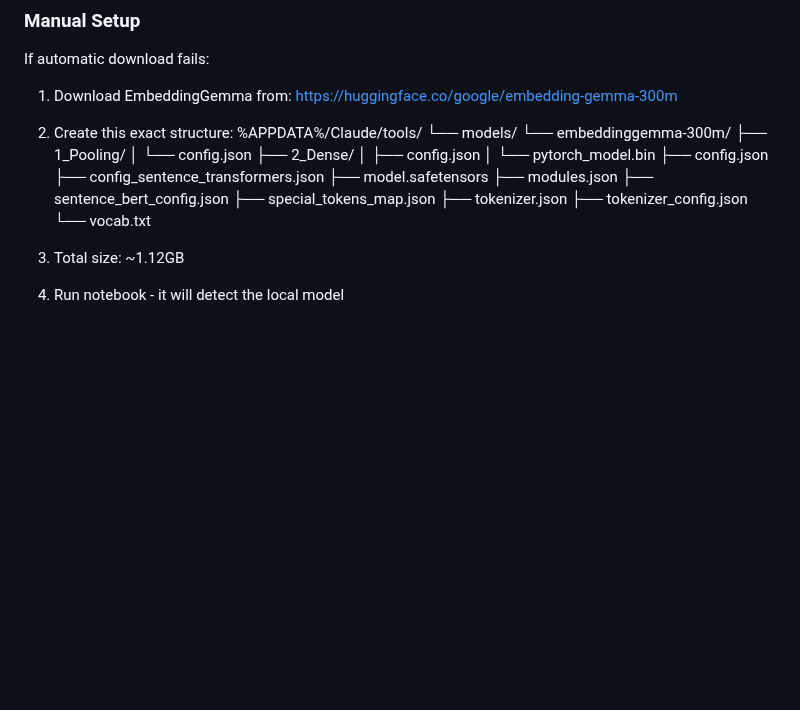
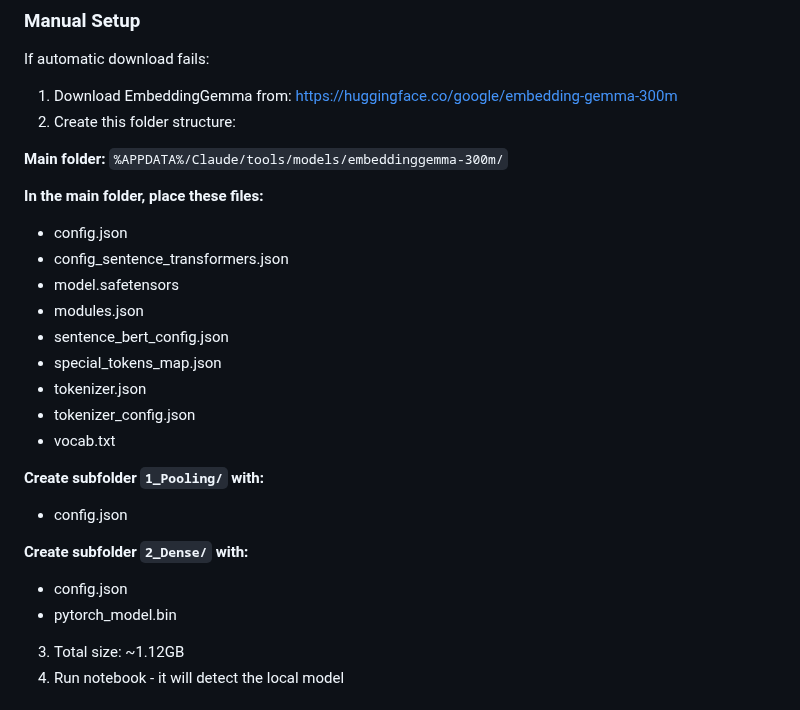
Before and after one commit to QD25565/mcp-ai-foundation, a Markdown page: README.md, the part around the change. Rendered like a GitHub page; blank space fills up the shorter version.

```diff
--- a/README.md
+++ b/README.md
@@ -241,24 +241,28 @@ Each tool maintains its own SQLite database with automatic migration.
 If automatic download fails:
 
 1. Download EmbeddingGemma from: https://huggingface.co/google/embedding-gemma-300m
-2. Create this exact structure:
-%APPDATA%/Claude/tools/
-└── models/
-└── embeddinggemma-300m/
-├── 1_Pooling/
-│   └── config.json
-├── 2_Dense/
-│   ├── config.json
-│   └── pytorch_model.bin
-├── config.json
-├── config_sentence_transformers.json
-├── model.safetensors
-├── modules.json
-├── sentence_bert_config.json
-├── special_tokens_map.json
-├── tokenizer.json
-├── tokenizer_config.json
-└── vocab.txt
+2. Create this folder structure:
+
+**Main folder:**
+`%APPDATA%/Claude/tools/models/embeddinggemma-300m/`
+
+**In the main folder, place these files:**
+- config.json
+- config_sentence_transformers.json
+- model.safetensors
+- modules.json
+- sentence_bert_config.json
+- special_tokens_map.json
+- tokenizer.json
+- tokenizer_config.json
+- vocab.txt
+
+**Create subfolder `1_Pooling/` with:**
+- config.json
+
+**Create subfolder `2_Dense/` with:**
+- config.json
+- pytorch_model.bin
 
 3. Total size: ~1.12GB
 4. Run notebook - it will detect the local model
```
